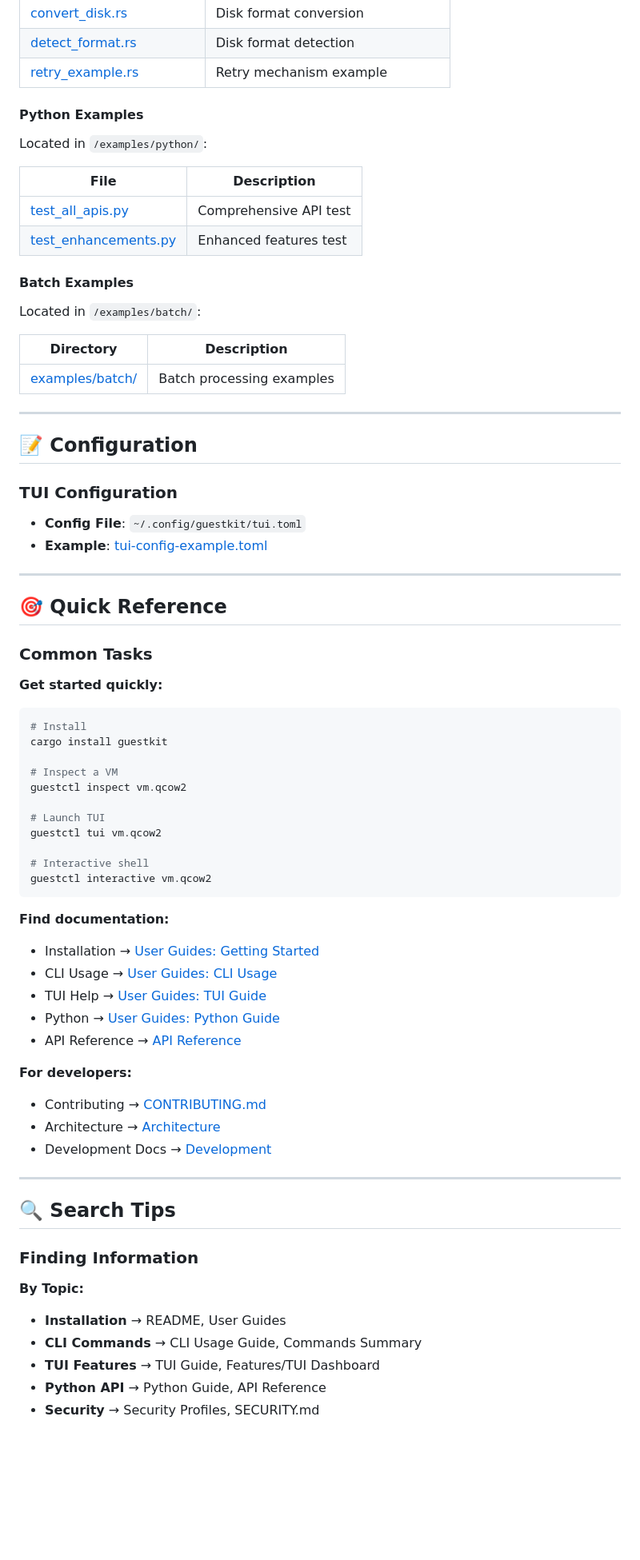
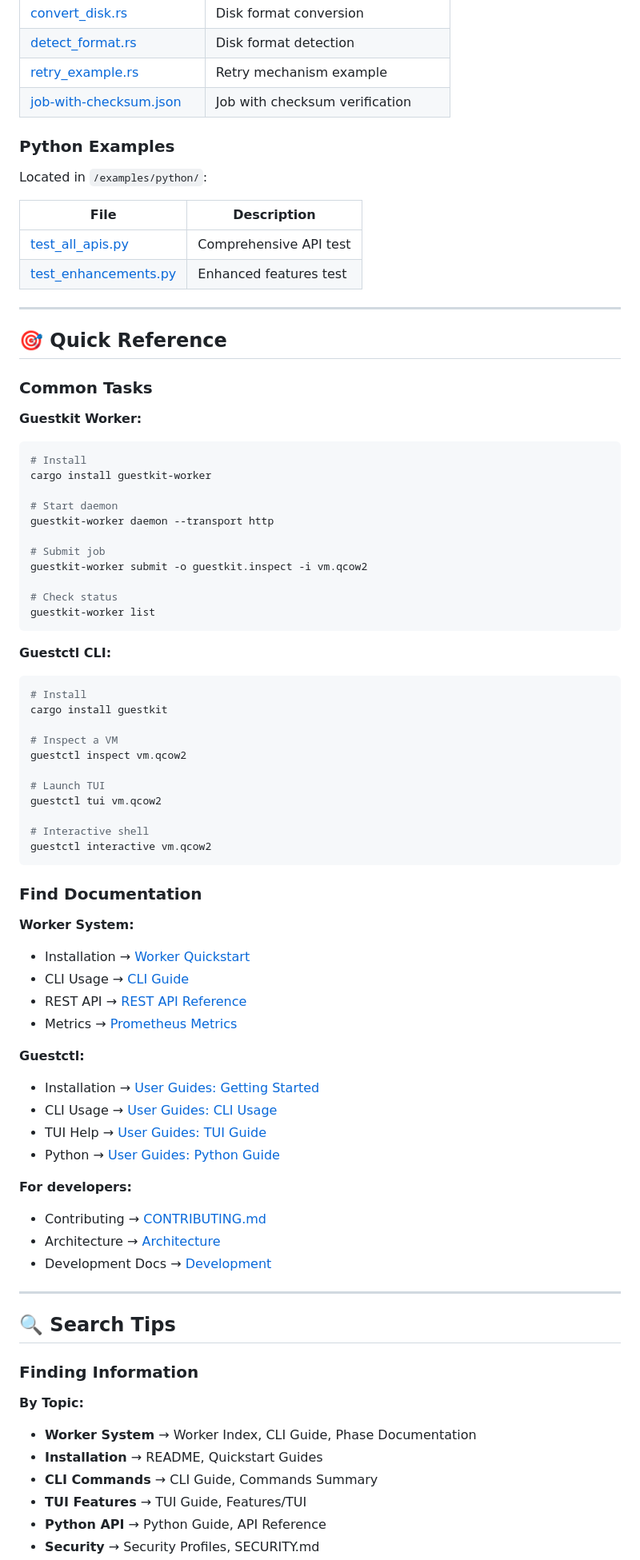
Before and after one commit to ssahani/guestkit, a Markdown page: docs/INDEX.md, the part around one of its changes. Shown at 80% size. Drawn GitHub-style; blank space fills up the shorter version.

````diff
--- a/docs/INDEX.md
+++ b/docs/INDEX.md
@@ -128,8 +223,9 @@ Located in `/examples/`:
 | [convert_disk.rs](../examples/convert_disk.rs) | Disk format conversion |
 | [detect_format.rs](../examples/detect_format.rs) | Disk format detection |
 | [retry_example.rs](../examples/retry_example.rs) | Retry mechanism example |
+| [job-with-checksum.json](../examples/job-with-checksum.json) | Job with checksum verification |
 
-#### Python Examples
+### Python Examples
 Located in `/examples/python/`:
 
 | File | Description |
@@ -137,28 +233,28 @@ Located in `/examples/python/`:
 | [test_all_apis.py](../examples/python/test_all_apis.py) | Comprehensive API test |
 | [test_enhancements.py](../examples/python/test_enhancements.py) | Enhanced features test |
 
-#### Batch Examples
-Located in `/examples/batch/`:
-
-| Directory | Description |
-|-----------|-------------|
-| [examples/batch/](../examples/batch/) | Batch processing examples |
-
----
-
-## 📝 Configuration
-
-### TUI Configuration
-- **Config File**: `~/.config/guestkit/tui.toml`
-- **Example**: [tui-config-example.toml](tui-config-example.toml)
-
 ---
 
 ## 🎯 Quick Reference
 
 ### Common Tasks
 
-**Get started quickly:**
+**Guestkit Worker:**
+```bash
+# Install
+cargo install guestkit-worker
+
+# Start daemon
+guestkit-worker daemon --transport http
+
+# Submit job
+guestkit-worker submit -o guestkit.inspect -i vm.qcow2
+
+# Check status
+guestkit-worker list
+```
+
+**Guestctl CLI:**
 ```bash
 # Install
 cargo install guestkit
@@ -173,11 +269,18 @@ guestctl tui vm.qcow2
 guestctl interactive vm.qcow2
 ```
 
-**Find documentation:**
+### Find Documentation
+
+**Worker System:**
+- Installation → [Worker Quickstart](guides/quickstart.md)
+- CLI Usage → [CLI Guide](CLI-GUIDE.md)
+- REST API → [REST API Reference](phases/phase-4/PHASE-4.3-REST-API-TRANSPORT.md)
+- Metrics → [Prometheus Metrics](phases/phase-4/PHASE-4.2-PROMETHEUS-METRICS.md)
+
+**Guestctl:**
 - Installation → [User Guides: Getting Started](user-guides/getting-started.md)
 - CLI Usage → [User Guides: CLI Usage](user-guides/cli-usage.md)
 - TUI Help → [User Guides: TUI Guide](user-guides/tui-guide.md)
 - Python → [User Guides: Python Guide](user-guides/python-guide.md)
-- API Reference → [API Reference](api/)
 
 **For developers:**
@@ -192,8 +295,9 @@ guestctl interactive vm.qcow2
 ### Finding Information
 
 **By Topic:**
-- **Installation** → README, User Guides
-- **CLI Commands** → CLI Usage Guide, Commands Summary
-- **TUI Features** → TUI Guide, Features/TUI Dashboard
+- **Worker System** → Worker Index, CLI Guide, Phase Documentation
+- **Installation** → README, Quickstart Guides
+- **CLI Commands** → CLI Guide, Commands Summary
+- **TUI Features** → TUI Guide, Features/TUI
 - **Python API** → Python Guide, API Reference
 - **Security** → Security Profiles, SECURITY.md
````
Also changed, not shown: other parts of docs/INDEX.md (+156 -49 lines).
